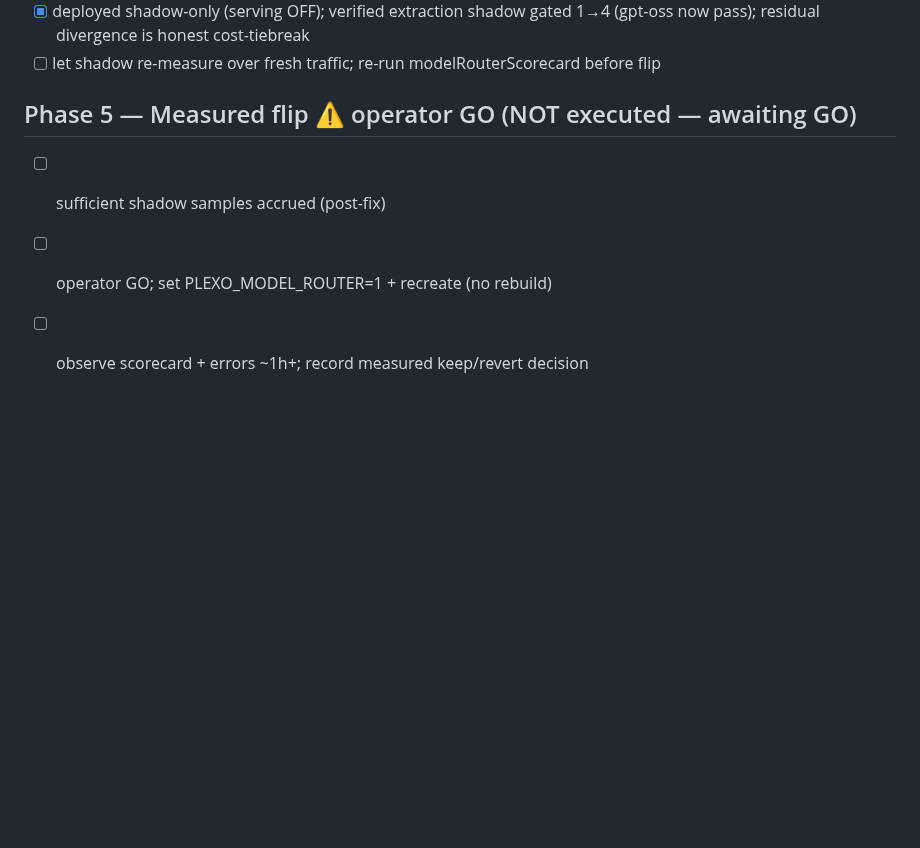
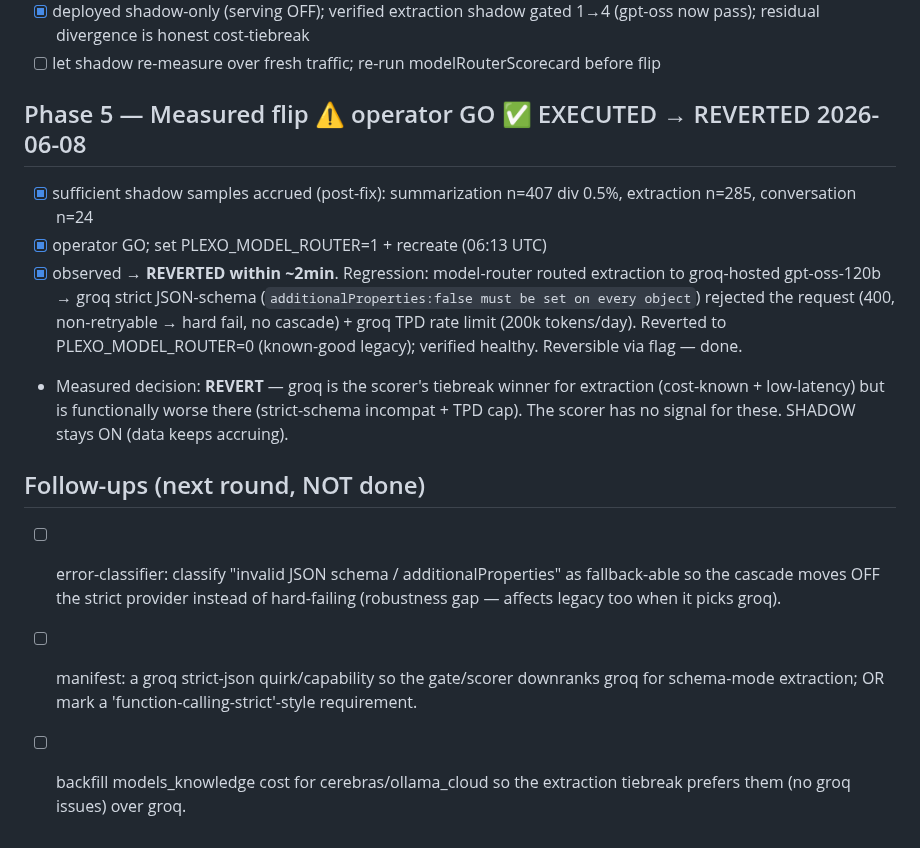
Before and after one commit to joeybuilt-official/plexo, a Markdown page: .round6-model-router/checklist.md, the part around the change. Rendered like a GitHub page; blank space fills up the shorter version.

Commit message:
docs(round6): Phase 5 measured flip → REVERTED (groq schema/TPD regression)
Operator GO'd the flip; reverted within ~2min. The model-router routed extraction
to groq-hosted gpt-oss-120b (scorer cost+latency tiebreak), where groq's strict
JSON-schema (additionalProperties:false) rejected the request (400, no cascade)
and its TPD limit hit. cerebras/ollama_cloud legacy path is unaffected. Reverted
to PLEXO_MODEL_ROUTER=0 (known-good); shadow stays on.

The flip+observe step caught what shadow analysis cannot (shadow never executes
the pick). Follow-ups logged: classify schema-invalid as fallback-able; groq
strict-json quirk; backfill cerebras/ollama_cloud cost.

Co-Authored-By: Claude Opus 4.7 <noreply@anthropic.com>

```diff
--- a/.round6-model-router/checklist.md
+++ b/.round6-model-router/checklist.md
@@ -52,7 +52,13 @@
 - [x] deployed shadow-only (serving OFF); verified extraction shadow gated 1→4 (gpt-oss now pass); residual divergence is honest cost-tiebreak
 - [ ] let shadow re-measure over fresh traffic; re-run modelRouterScorecard before flip
 
-## Phase 5 — Measured flip ⚠ operator GO  (NOT executed — awaiting GO)
-- [ ] sufficient shadow samples accrued (post-fix)
-- [ ] operator GO; set PLEXO_MODEL_ROUTER=1 + recreate (no rebuild)
-- [ ] observe scorecard + errors ~1h+; record measured keep/revert decision
+## Phase 5 — Measured flip ⚠ operator GO  ✅ EXECUTED → REVERTED 2026-06-08
+- [x] sufficient shadow samples accrued (post-fix): summarization n=407 div 0.5%, extraction n=285, conversation n=24
+- [x] operator GO; set PLEXO_MODEL_ROUTER=1 + recreate (06:13 UTC)
+- [x] observed → **REVERTED within ~2min**. Regression: model-router routed extraction to groq-hosted gpt-oss-120b → groq strict JSON-schema (`additionalProperties:false must be set on every object`) rejected the request (400, non-retryable → hard fail, no cascade) + groq TPD rate limit (200k tokens/day). Reverted to PLEXO_MODEL_ROUTER=0 (known-good legacy); verified healthy. Reversible via flag — done.
+- Measured decision: **REVERT** — groq is the scorer's tiebreak winner for extraction (cost-known + low-latency) but is functionally worse there (strict-schema incompat + TPD cap). The scorer has no signal for these. SHADOW stays ON (data keeps accruing).
+
+## Follow-ups (next round, NOT done)
+- [ ] error-classifier: classify "invalid JSON schema / additionalProperties" as fallback-able so the cascade moves OFF the strict provider instead of hard-failing (robustness gap — affects legacy too when it picks groq).
+- [ ] manifest: a groq strict-json quirk/capability so the gate/scorer downranks groq for schema-mode extraction; OR mark a 'function-calling-strict'-style requirement.
+- [ ] backfill models_knowledge cost for cerebras/ollama_cloud so the extraction tiebreak prefers them (no groq issues) over groq.
```
Also changed, not shown: .round6-model-router/plan.md (+1 -0 lines).
